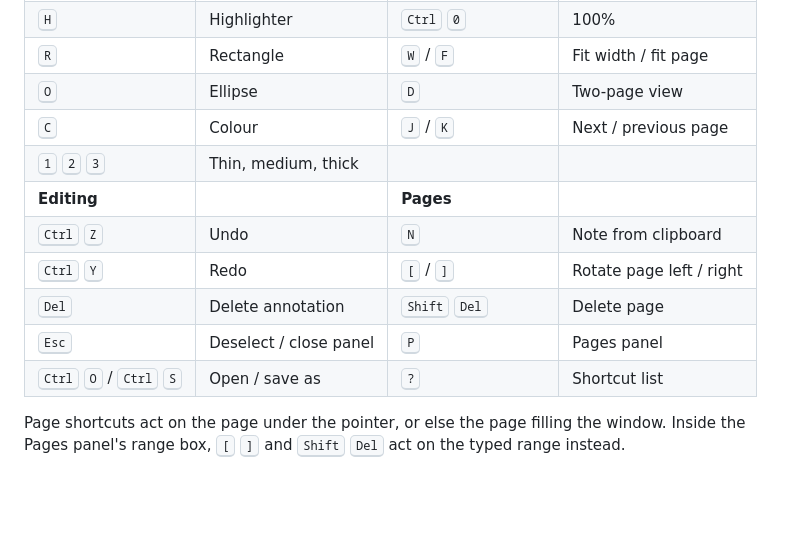
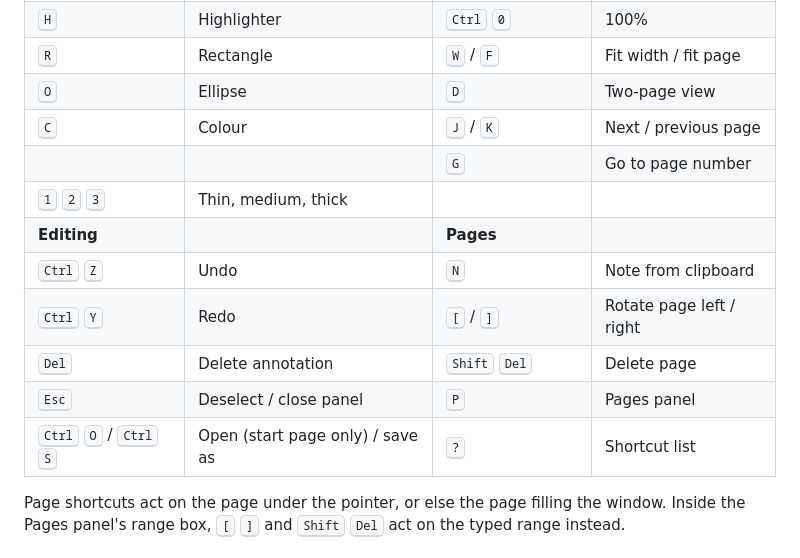
Before and after one commit to MeetCoding/inkfold, a Markdown page: README.md, the part around one of its changes. Drawn GitHub-style; blank space fills up the shorter version.

```diff
--- a/README.md
+++ b/README.md
@@ -67,13 +67,14 @@ Coming soon.
 | <kbd>R</kbd> | Rectangle | <kbd>W</kbd> / <kbd>F</kbd> | Fit width / fit page |
 | <kbd>O</kbd> | Ellipse | <kbd>D</kbd> | Two-page view |
 | <kbd>C</kbd> | Colour | <kbd>J</kbd> / <kbd>K</kbd> | Next / previous page |
+| | | <kbd>G</kbd> | Go to page number |
 | <kbd>1</kbd> <kbd>2</kbd> <kbd>3</kbd> | Thin, medium, thick | | |
 | **Editing** | | **Pages** | |
 | <kbd>Ctrl</kbd> <kbd>Z</kbd> | Undo | <kbd>N</kbd> | Note from clipboard |
 | <kbd>Ctrl</kbd> <kbd>Y</kbd> | Redo | <kbd>[</kbd> / <kbd>]</kbd> | Rotate page left / right |
 | <kbd>Del</kbd> | Delete annotation | <kbd>Shift</kbd> <kbd>Del</kbd> | Delete page |
 | <kbd>Esc</kbd> | Deselect / close panel | <kbd>P</kbd> | Pages panel |
-| <kbd>Ctrl</kbd> <kbd>O</kbd> / <kbd>Ctrl</kbd> <kbd>S</kbd> | Open / save as | <kbd>?</kbd> | Shortcut list |
+| <kbd>Ctrl</kbd> <kbd>O</kbd> / <kbd>Ctrl</kbd> <kbd>S</kbd> | Open (start page only) / save as | <kbd>?</kbd> | Shortcut list |
 
 Page shortcuts act on the page under the pointer, or else the page filling the window. Inside the Pages panel's range box, <kbd>[</kbd> <kbd>]</kbd> and <kbd>Shift</kbd> <kbd>Del</kbd> act on the typed range instead.
 
```
Also changed, not shown: other parts of README.md (+3 -3 lines), CHANGELOG.md (+7 -0 lines), store/promo-marquee-1400x560.png, store/screenshot-1-annotate.png, store/screenshot-2-notes.png, store/screenshot-3-pages.png, store/screenshot-4-shortcuts.png, store/screenshot-5-private.png, 6 other files.
